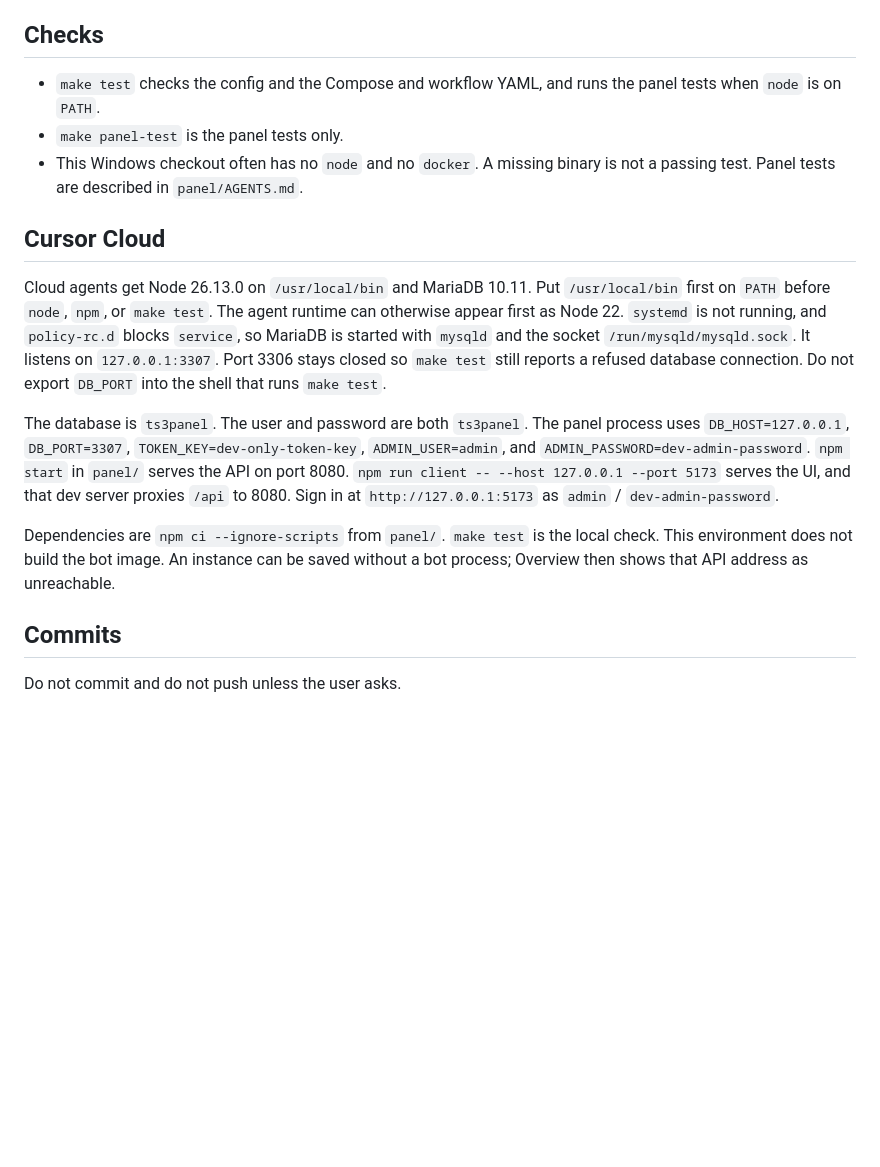
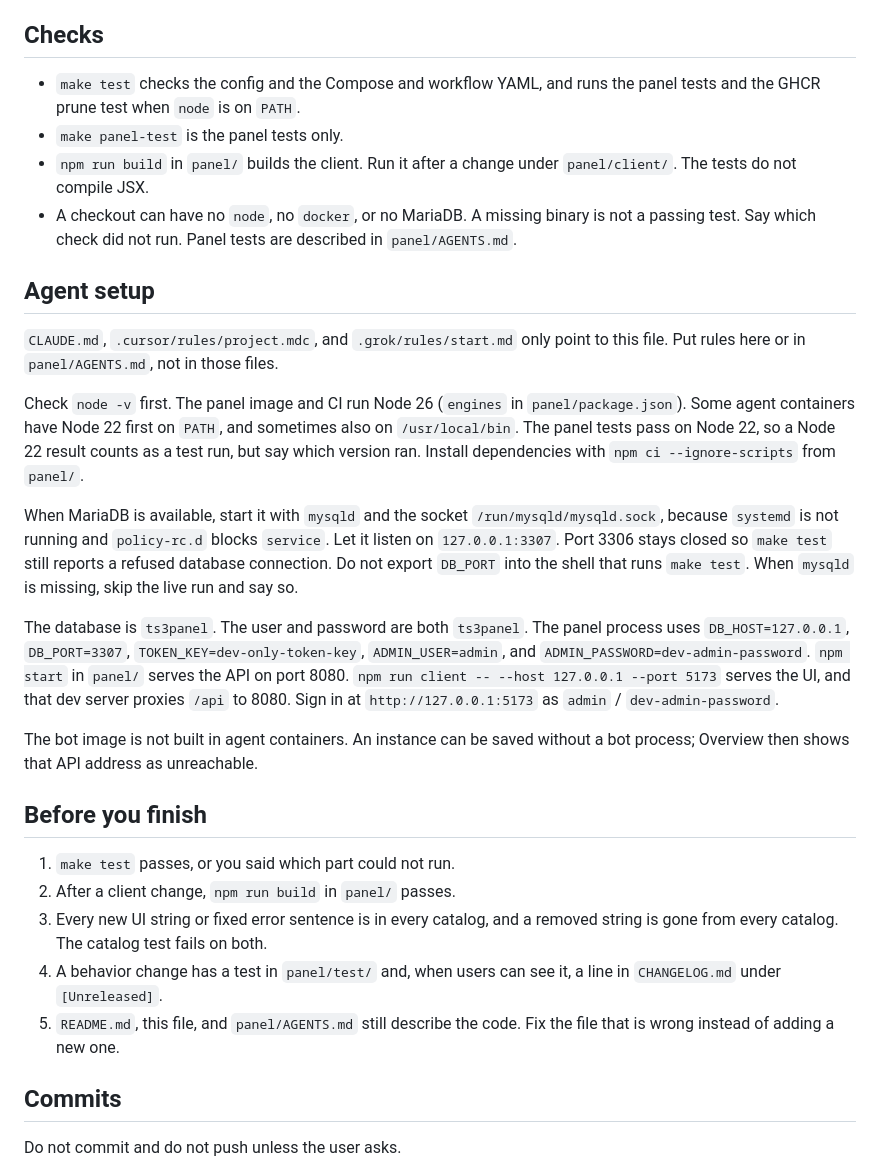
Before and after one commit to CookieCr2nk/TS3AudioBot-Docker, a Markdown page: AGENTS.md, the part around the change. Drawn GitHub-style; blank space fills up the shorter version.

Commit message:
chore: make the agent guides fit every agent container
Describe the setup for any cloud agent instead of one vendor, say what to
do when Node 26 or MariaDB is missing, add a checklist before finishing,
and document the JSON 401, the password limit, and unreadable tokens.

Co-Authored-By: Claude Opus 5.5 <noreply@anthropic.com>
Claude-Session: https://claude.ai/code/session_01GQuyBsy5Dop7DkKr8dU23Y

```diff
--- a/AGENTS.md
+++ b/AGENTS.md
@@ -54,17 +54,30 @@ An API token in the panel is required only when the bot sits outside this networ
 
 ## Checks
 
-- `make test` checks the config and the Compose and workflow YAML, and runs the panel tests when `node` is on `PATH`.
+- `make test` checks the config and the Compose and workflow YAML, and runs the panel tests and the GHCR prune test when `node` is on `PATH`.
 - `make panel-test` is the panel tests only.
-- This Windows checkout often has no `node` and no `docker`. A missing binary is not a passing test. Panel tests are described in `panel/AGENTS.md`.
+- `npm run build` in `panel/` builds the client. Run it after a change under `panel/client/`. The tests do not compile JSX.
+- A checkout can have no `node`, no `docker`, or no MariaDB. A missing binary is not a passing test. Say which check did not run. Panel tests are described in `panel/AGENTS.md`.
 
-## Cursor Cloud
+## Agent setup
 
-Cloud agents get Node 26.13.0 on `/usr/local/bin` and MariaDB 10.11. Put `/usr/local/bin` first on `PATH` before `node`, `npm`, or `make test`. The agent runtime can otherwise appear first as Node 22. `systemd` is not running, and `policy-rc.d` blocks `service`, so MariaDB is started with `mysqld` and the socket `/run/mysqld/mysqld.sock`. It listens on `127.0.0.1:3307`. Port 3306 stays closed so `make test` still reports a refused database connection. Do not export `DB_PORT` into the shell that runs `make test`.
+`CLAUDE.md`, `.cursor/rules/project.mdc`, and `.grok/rules/start.md` only point to this file. Put rules here or in `panel/AGENTS.md`, not in those files.
+
+Check `node -v` first. The panel image and CI run Node 26 (`engines` in `panel/package.json`). Some agent containers have Node 22 first on `PATH`, and sometimes also on `/usr/local/bin`. The panel tests pass on Node 22, so a Node 22 result counts as a test run, but say which version ran. Install dependencies with `npm ci --ignore-scripts` from `panel/`.
+
+When MariaDB is available, start it with `mysqld` and the socket `/run/mysqld/mysqld.sock`, because `systemd` is not running and `policy-rc.d` blocks `service`. Let it listen on `127.0.0.1:3307`. Port 3306 stays closed so `make test` still reports a refused database connection. Do not export `DB_PORT` into the shell that runs `make test`. When `mysqld` is missing, skip the live run and say so.
 
 The database is `ts3panel`. The user and password are both `ts3panel`. The panel process uses `DB_HOST=127.0.0.1`, `DB_PORT=3307`, `TOKEN_KEY=dev-only-token-key`, `ADMIN_USER=admin`, and `ADMIN_PASSWORD=dev-admin-password`. `npm start` in `panel/` serves the API on port 8080. `npm run client -- --host 127.0.0.1 --port 5173` serves the UI, and that dev server proxies `/api` to 8080. Sign in at `http://127.0.0.1:5173` as `admin` / `dev-admin-password`.
 
-Dependencies are `npm ci --ignore-scripts` from `panel/`. `make test` is the local check. This environment does not build the bot image. An instance can be saved without a bot process; Overview then shows that API address as unreachable.
+The bot image is not built in agent containers. An instance can be saved without a bot process; Overview then shows that API address as unreachable.
+
+## Before you finish
+
+1. `make test` passes, or you said which part could not run.
+2. After a client change, `npm run build` in `panel/` passes.
+3. Every new UI string or fixed error sentence is in every catalog, and a removed string is gone from every catalog. The catalog test fails on both.
+4. A behavior change has a test in `panel/test/` and, when users can see it, a line in `CHANGELOG.md` under `[Unreleased]`.
+5. `README.md`, this file, and `panel/AGENTS.md` still describe the code. Fix the file that is wrong instead of adding a new one.
 
 ## Commits
 
```
Also changed, not shown: panel/AGENTS.md (+5 -5 lines).
